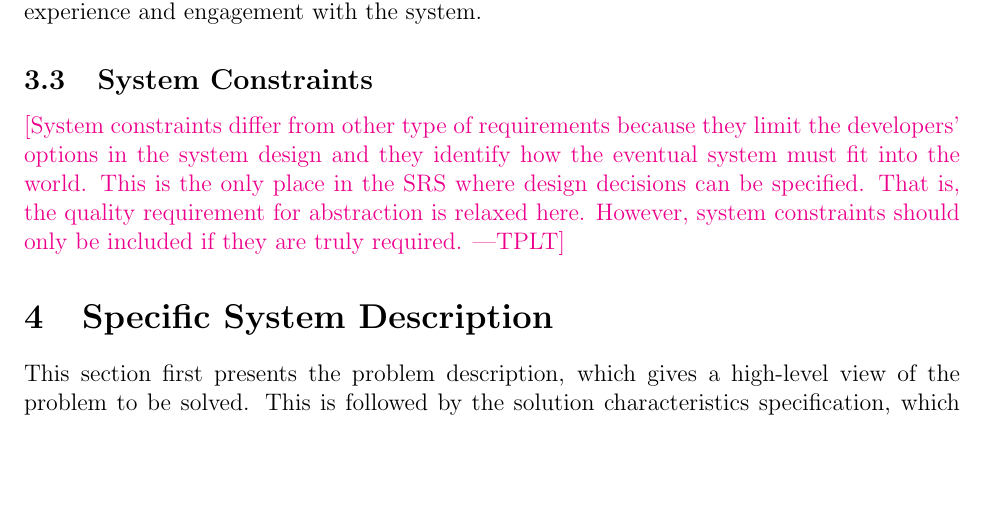
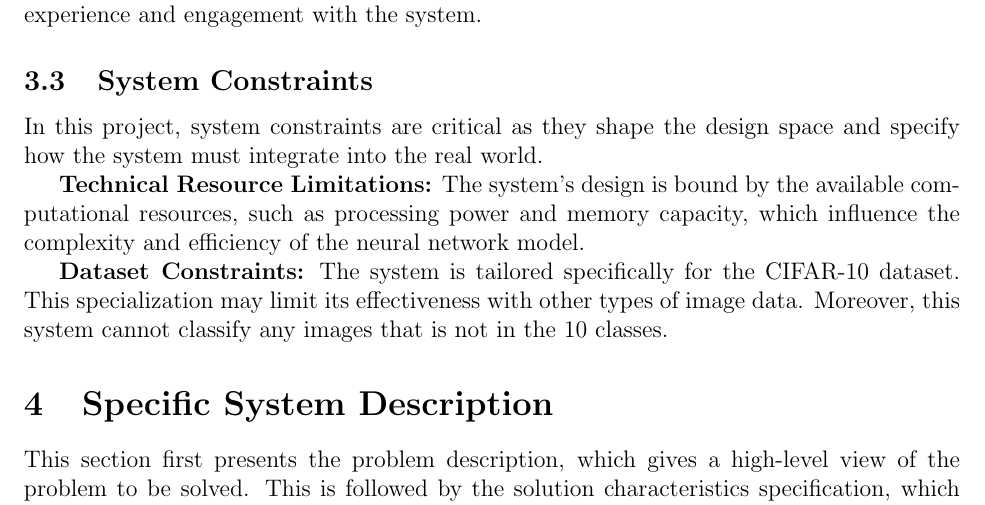
Before and after one commit to tanya-jp/ANN-CAS741, a LaTeX document (docs/SRS/SRS.tex): part of page 9 of 27, cut so that both start at the same text, the shorter picture padded with empty space. Compiled offline with pdfLaTeX.

Commit message:
Add System Constraints

```diff
--- a/docs/SRS/SRS.tex
+++ b/docs/SRS/SRS.tex
@@ -579,12 +579,24 @@ and engagement with the system.
 
 \subsection{System Constraints}
 
-\plt{System constraints differ from other type of requirements because they
-  limit the developers' options in the system design and they identify how the
-  eventual system must fit into the world. This is the only place in the SRS
-  where design decisions can be specified.  That is, the quality requirement for
-  abstraction is relaxed here.  However, system constraints should only be
-  included if they are truly required.}
+% \plt{System constraints differ from other type of requirements because they
+%   limit the developers' options in the system design and they identify how the
+%   eventual system must fit into the world. This is the only place in the SRS
+%   where design decisions can be specified.  That is, the quality requirement for
+%   abstraction is relaxed here.  However, system constraints should only be
+%   included if they are truly required.}
+In this project, system constraints are critical as they shape the design space and specify how
+the system must integrate into the real world.
+
+\begin{inparaitem}
+  \textbf{Technical Resource Limitations:} The system's design is bound by the available computational
+  resources, such as processing power and memory capacity, which influence the complexity and
+  efficiency of the neural network model.
+
+  \textbf{Dataset Constraints:} The system is tailored specifically for the CIFAR-10 dataset.
+  This specialization may limit its effectiveness with other types of image data.
+  Moreover, this system cannot classify any images that is not in the 10 classes.
+\end{inparaitem}
 
 \section{Specific System Description}
 
```
Also changed, not shown: docs/SRS/SRS.pdf.
